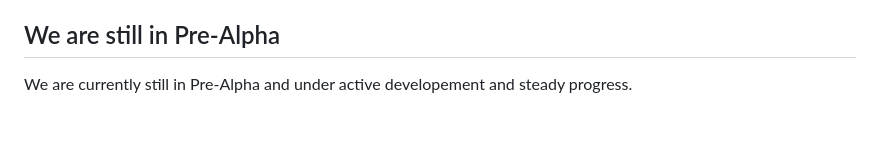
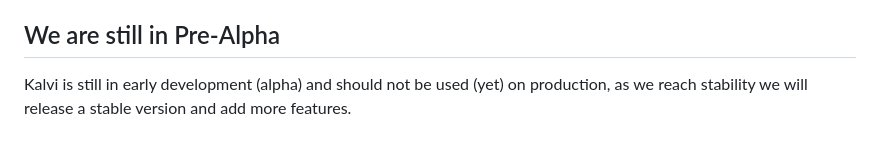
Before and after one commit to kalvilabs/kalvi, a Markdown page: README.md, the part around the change. GitHub-like rendering.

```diff
--- a/README.md
+++ b/README.md
@@ -100,4 +100,4 @@ There are many ways to contribute to Kalvi, including:
 
 ## We are still in Pre-Alpha
 
-We are currently still in Pre-Alpha and under active developement and steady progress.
+Kalvi is still in early development (alpha) and should not be used (yet) on production, as we reach stability we will release a stable version and add more features.
```
